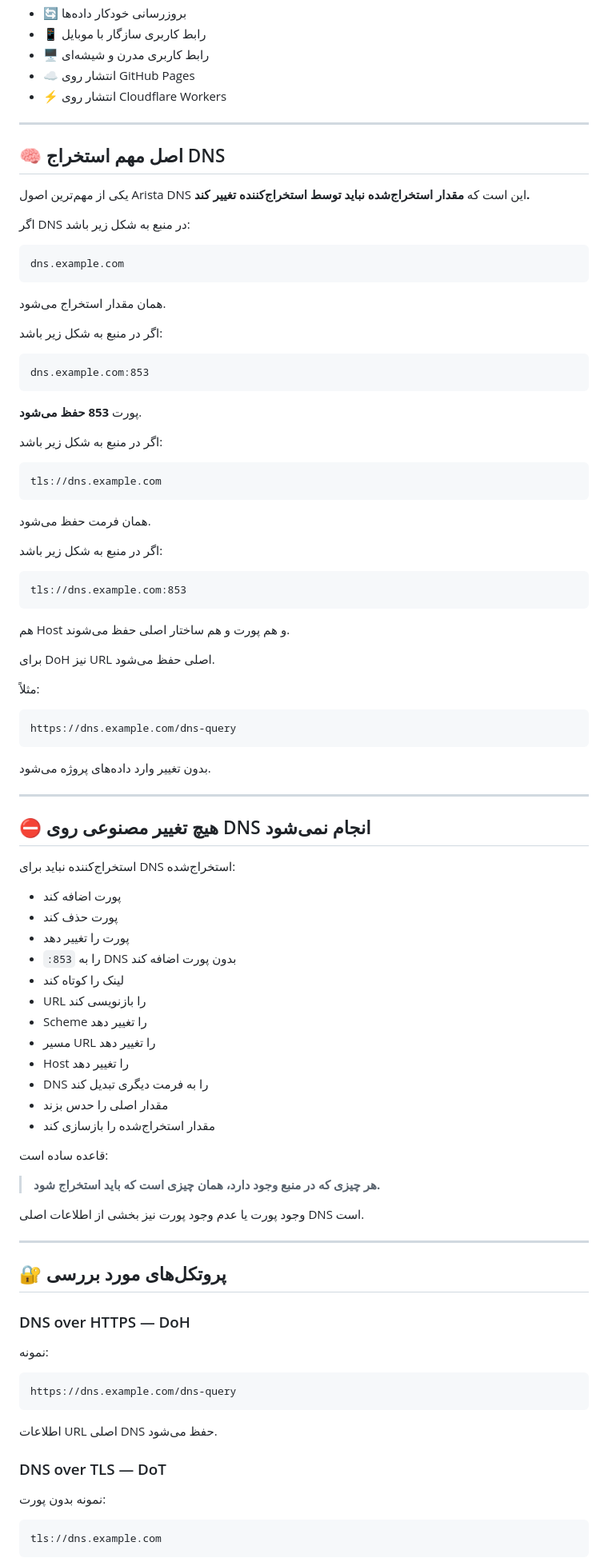
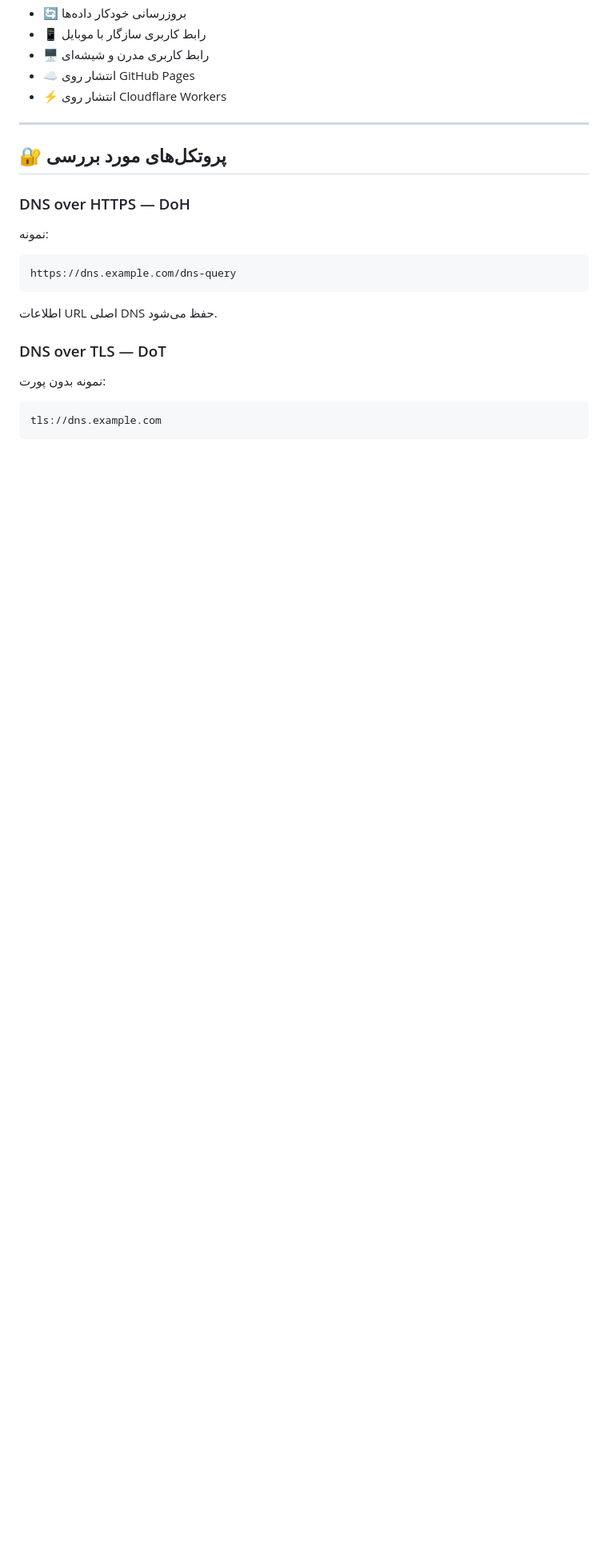
Before and after one commit to newtest2354-commits/Testweb, a Markdown page: README.md, the part around the change. Shown at 80% size. Rendered like a GitHub page; blank space fills up the shorter version.

```diff
--- a/README.md
+++ b/README.md
@@ -93,69 +93,6 @@
 - 🖥️ رابط کاربری مدرن و شیشه‌ای
 - ☁️ انتشار روی GitHub Pages
 - ⚡ انتشار روی Cloudflare Workers
-
----
-
-## 🧠 اصل مهم استخراج DNS
-
-یکی از مهم‌ترین اصول Arista DNS این است که **مقدار استخراج‌شده نباید توسط استخراج‌کننده تغییر کند.**
-
-اگر DNS در منبع به شکل زیر باشد:
-
-    dns.example.com
-
-همان مقدار استخراج می‌شود.
-
-اگر در منبع به شکل زیر باشد:
-
-    dns.example.com:853
-
-پورت **853 حفظ می‌شود**.
-
-اگر در منبع به شکل زیر باشد:
-
-    tls://dns.example.com
-
-همان فرمت حفظ می‌شود.
-
-اگر در منبع به شکل زیر باشد:
-
-    tls://dns.example.com:853
-
-هم Host و هم پورت و هم ساختار اصلی حفظ می‌شوند.
-
-برای DoH نیز URL اصلی حفظ می‌شود.
-
-مثلاً:
-
-    https://dns.example.com/dns-query
-
-بدون تغییر وارد داده‌های پروژه می‌شود.
-
----
-
-## ⛔ هیچ تغییر مصنوعی روی DNS انجام نمی‌شود
-
-استخراج‌کننده نباید برای DNS استخراج‌شده:
-
-- پورت اضافه کند
-- پورت حذف کند
-- پورت را تغییر دهد
-- `:853` را به DNS بدون پورت اضافه کند
-- لینک را کوتاه کند
-- URL را بازنویسی کند
-- Scheme را تغییر دهد
-- مسیر URL را تغییر دهد
-- Host را تغییر دهد
-- DNS را به فرمت دیگری تبدیل کند
-- مقدار اصلی را حدس بزند
-- مقدار استخراج‌شده را بازسازی کند
-
-قاعده ساده است:
-
-> **هر چیزی که در منبع وجود دارد، همان چیزی است که باید استخراج شود.**
-
-وجود پورت یا عدم وجود پورت نیز بخشی از اطلاعات اصلی DNS است.
 
 ---
 
```
